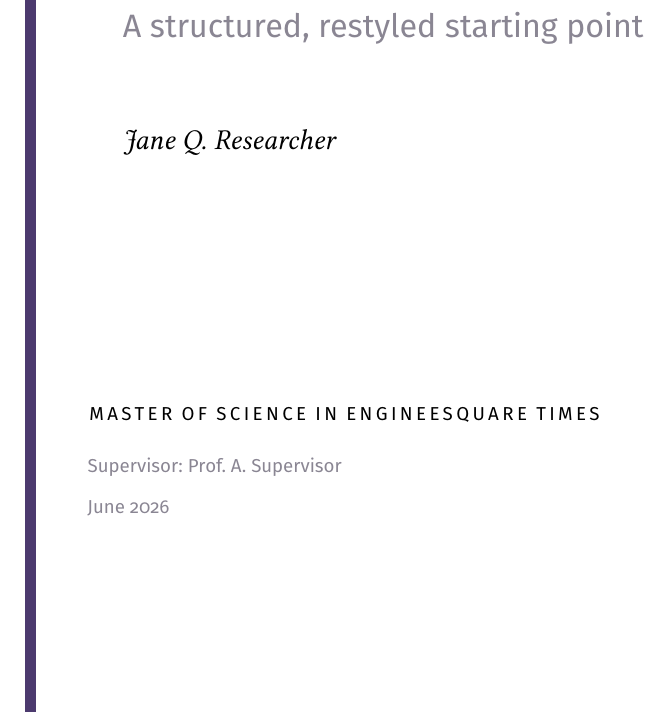
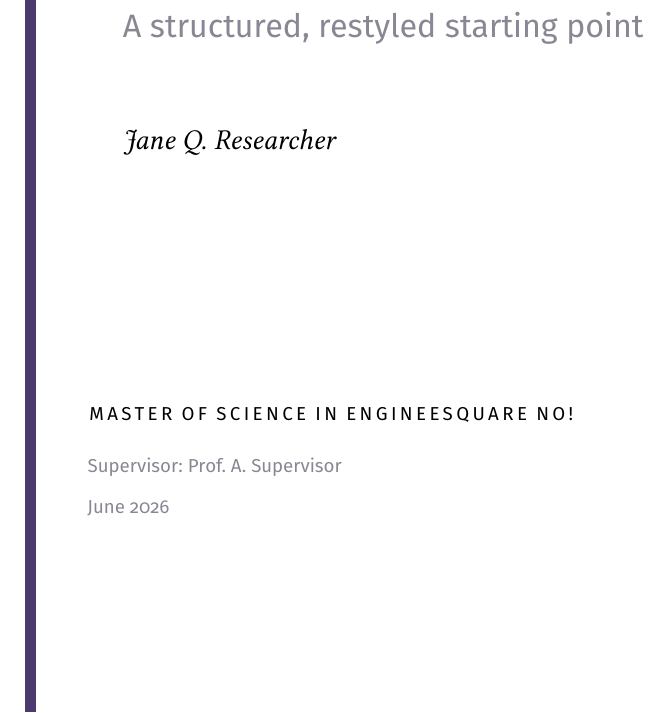
Before and after one commit to digmanwaves/inscrivetest, a LaTeX thesis (main.tex): part of page 1 of 10, cut so that both start at the same text. Compiled offline with pdfLaTeX.

Commit message:
I'm curious

```diff
--- a/main.tex
+++ b/main.tex
@@ -18,7 +18,7 @@
 \title{A Thesis Template\\Worth Building On}
 \subtitle{A structured, restyled starting point}
 \author{Jane Q. Researcher}
-\degree{Master of Science in Engineesquare times}
+\degree{Master of Science in Engineesquare no!}
 \department{Department of Computer Science}
 \university{Example University}
 \supervisor{Prof.\ A.\ Supervisor}
```
